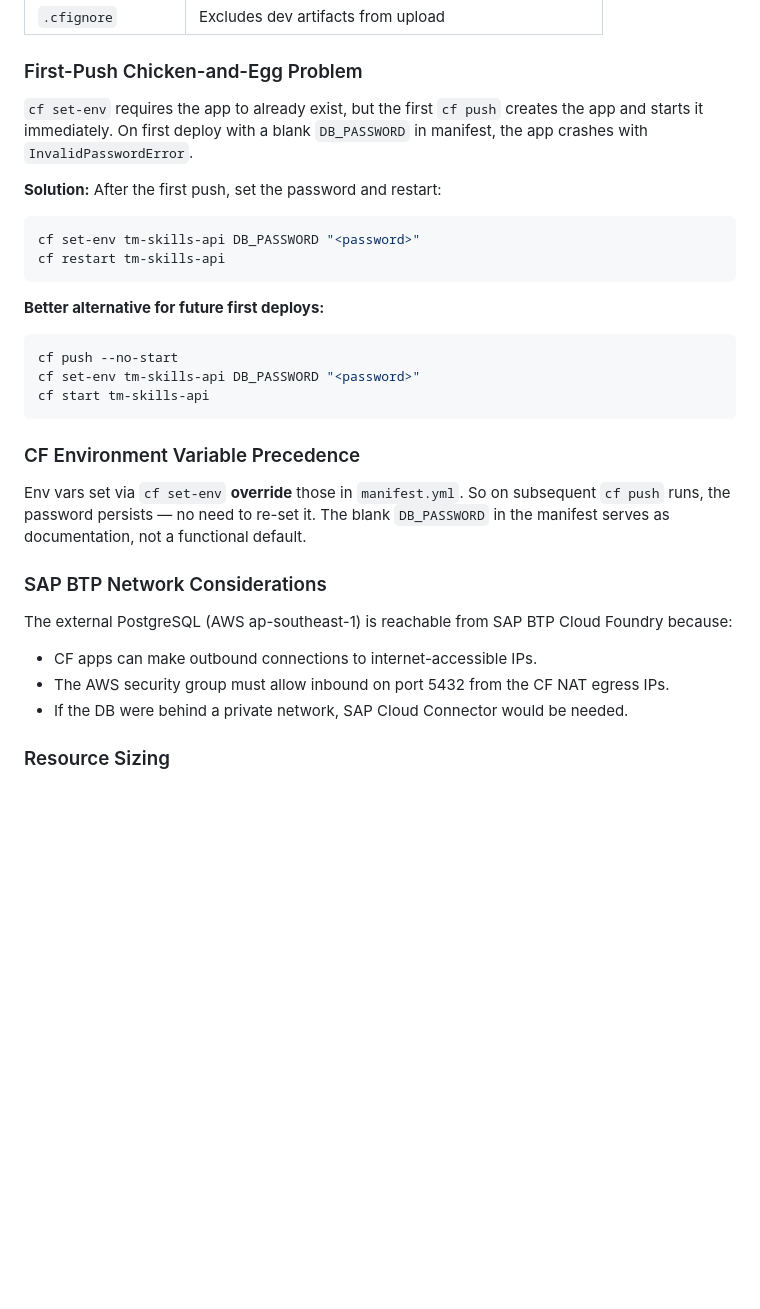
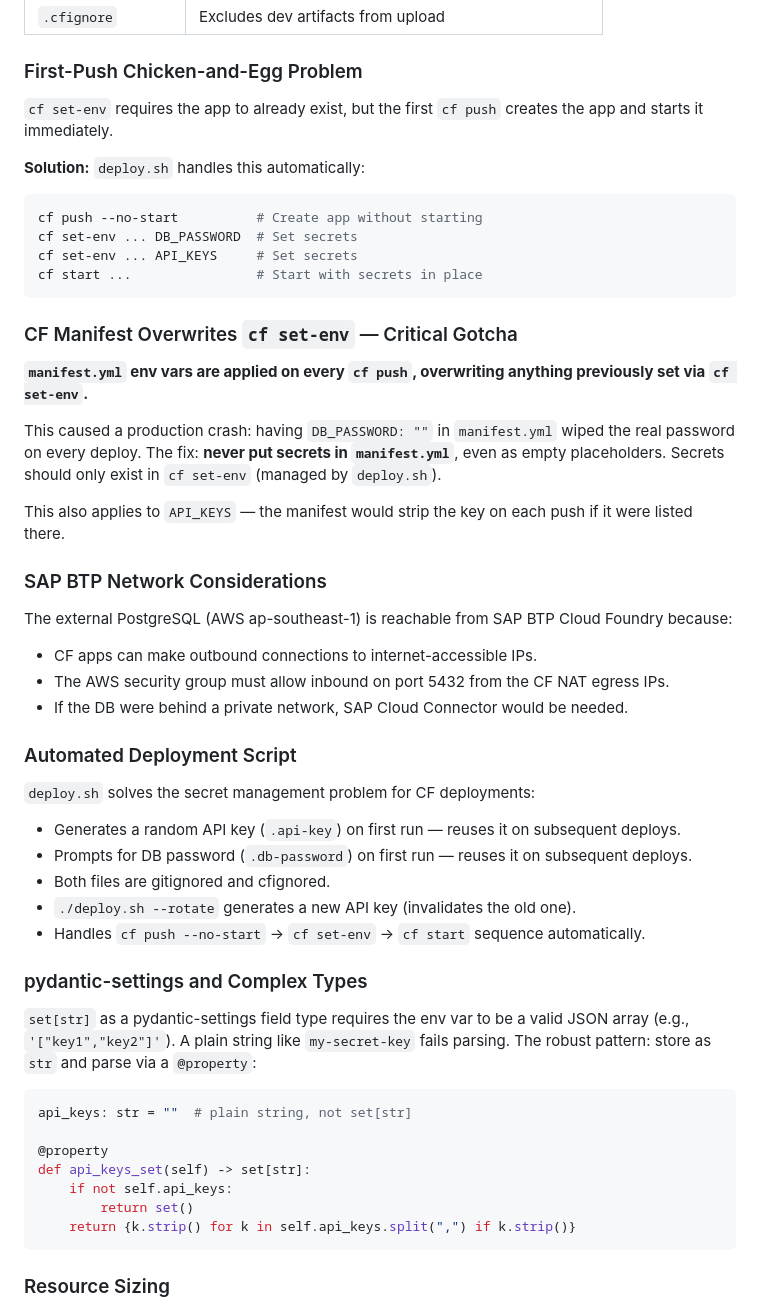
Before and after one commit to pradeepj-prj/talent-management-app, a Markdown page: LEARNINGS.md, the part around one of its changes. Drawn GitHub-style; blank space fills up the shorter version.

````diff
--- a/LEARNINGS.md
+++ b/LEARNINGS.md
@@ -165,24 +165,23 @@ Five files were added to the project root:
 
 ### First-Push Chicken-and-Egg Problem
 
-`cf set-env` requires the app to already exist, but the first `cf push` creates the app and starts it immediately. On first deploy with a blank `DB_PASSWORD` in manifest, the app crashes with `InvalidPasswordError`.
+`cf set-env` requires the app to already exist, but the first `cf push` creates the app and starts it immediately.
 
-**Solution:** After the first push, set the password and restart:
+**Solution:** `deploy.sh` handles this automatically:
 ```bash
-cf set-env tm-skills-api DB_PASSWORD "<password>"
-cf restart tm-skills-api
+cf push --no-start          # Create app without starting
+cf set-env ... DB_PASSWORD  # Set secrets
+cf set-env ... API_KEYS     # Set secrets
+cf start ...                # Start with secrets in place
 ```
 
-**Better alternative for future first deploys:**
-```bash
-cf push --no-start
-cf set-env tm-skills-api DB_PASSWORD "<password>"
-cf start tm-skills-api
-```
+### CF Manifest Overwrites `cf set-env` — Critical Gotcha
 
-### CF Environment Variable Precedence
+**`manifest.yml` env vars are applied on every `cf push`, overwriting anything previously set via `cf set-env`.**
 
-Env vars set via `cf set-env` **override** those in `manifest.yml`. So on subsequent `cf push` runs, the password persists — no need to re-set it. The blank `DB_PASSWORD` in the manifest serves as documentation, not a functional default.
+This caused a production crash: having `DB_PASSWORD: ""` in `manifest.yml` wiped the real password on every deploy. The fix: **never put secrets in `manifest.yml`**, even as empty placeholders. Secrets should only exist in `cf set-env` (managed by `deploy.sh`).
+
+This also applies to `API_KEYS` — the manifest would strip the key on each push if it were listed there.
 
 ### SAP BTP Network Considerations
 
@@ -190,6 +189,28 @@ The external PostgreSQL (AWS ap-southeast-1) is reachable from SAP BTP Cloud Fou
 - CF apps can make outbound connections to internet-accessible IPs.
 - The AWS security group must allow inbound on port 5432 from the CF NAT egress IPs.
 - If the DB were behind a private network, SAP Cloud Connector would be needed.
+
+### Automated Deployment Script
+
+`deploy.sh` solves the secret management problem for CF deployments:
+- Generates a random API key (`.api-key`) on first run — reuses it on subsequent deploys.
+- Prompts for DB password (`.db-password`) on first run — reuses it on subsequent deploys.
+- Both files are gitignored and cfignored.
+- `./deploy.sh --rotate` generates a new API key (invalidates the old one).
+- Handles `cf push --no-start` → `cf set-env` → `cf start` sequence automatically.
+
+### pydantic-settings and Complex Types
+
+`set[str]` as a pydantic-settings field type requires the env var to be a valid JSON array (e.g., `'["key1","key2"]'`). A plain string like `my-secret-key` fails parsing. The robust pattern: store as `str` and parse via a `@property`:
+```python
+api_keys: str = ""  # plain string, not set[str]
+
+@property
+def api_keys_set(self) -> set[str]:
+    if not self.api_keys:
+        return set()
+    return {k.strip() for k in self.api_keys.split(",") if k.strip()}
+```
 
 ### Resource Sizing
 
````
Also changed, not shown: other parts of LEARNINGS.md (+31 -2 lines), CLAUDE.md (+21 -13 lines), SECURITY.md (+40 -30 lines).
